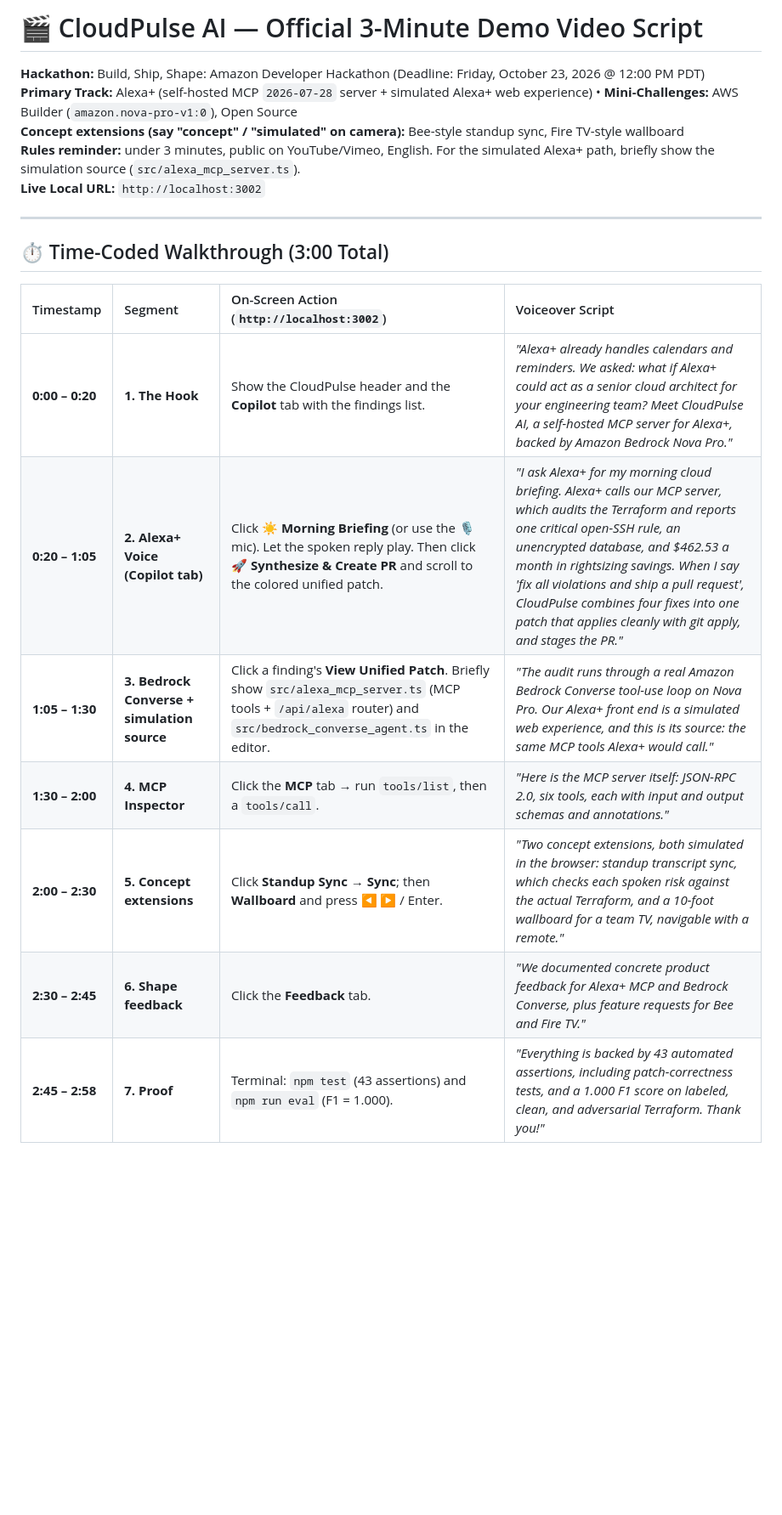
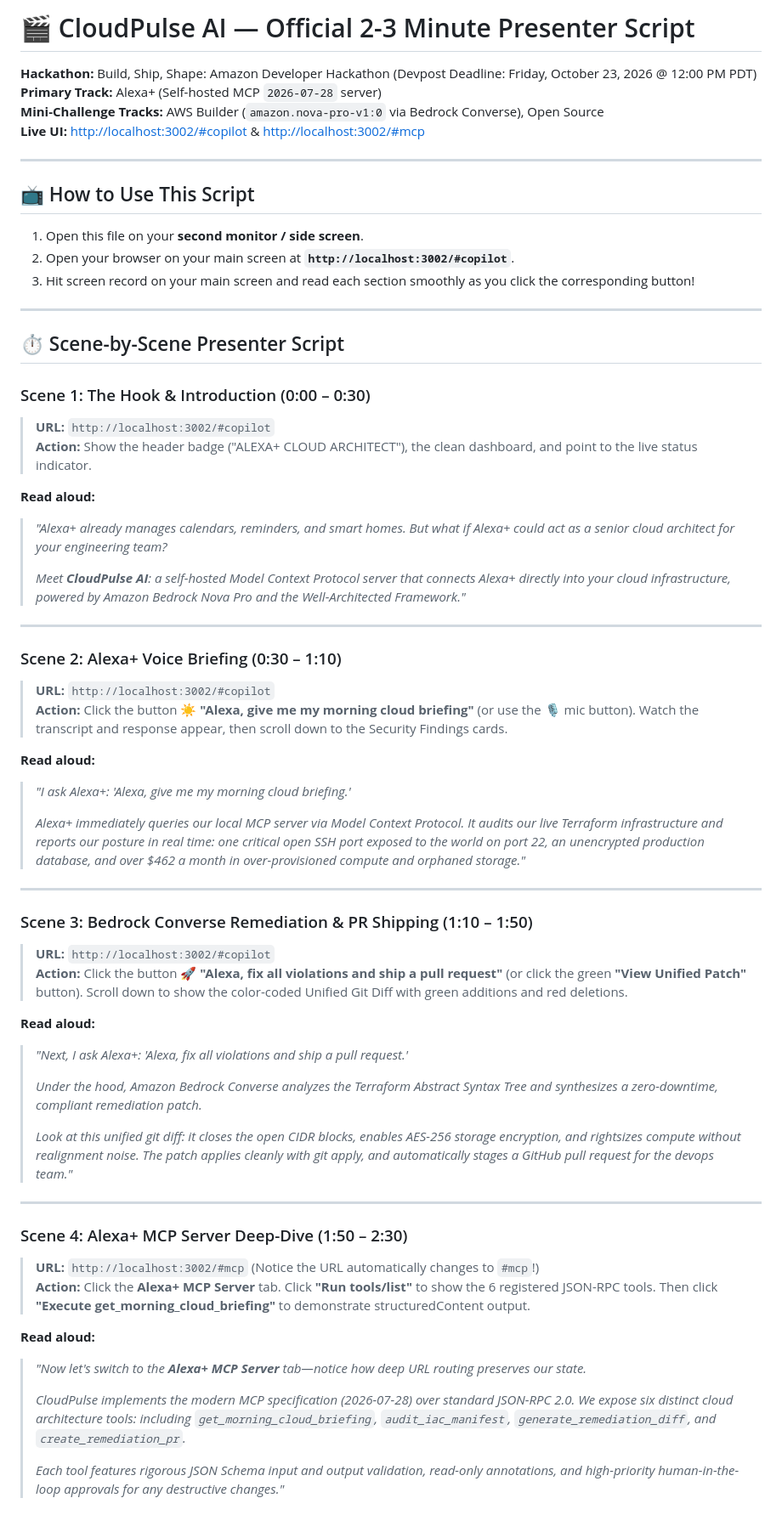
Before and after one commit to akmalkhaniub/cloudpulse-ai, a Markdown page: docs/DEMO_VIDEO_SCRIPT.md, the part around one of its changes. Shown at 85% size. Drawn GitHub-style; blank space fills up the shorter version.

Commit message:
docs: Refine demo presenter script for streamlined Alexa+ and MCP tracks

```diff
--- a/docs/DEMO_VIDEO_SCRIPT.md
+++ b/docs/DEMO_VIDEO_SCRIPT.md
@@ -1,20 +1,63 @@
-# 🎬 CloudPulse AI — Official 3-Minute Demo Video Script
-**Hackathon:** Build, Ship, Shape: Amazon Developer Hackathon (Deadline: Friday, October 23, 2026 @ 12:00 PM PDT)
-**Primary Track:** Alexa+ (self-hosted MCP `2026-07-28` server + simulated Alexa+ web experience) • **Mini-Challenges:** AWS Builder (`amazon.nova-pro-v1:0`), Open Source
-**Concept extensions (say "concept" / "simulated" on camera):** Bee-style standup sync, Fire TV-style wallboard
-**Rules reminder:** under 3 minutes, public on YouTube/Vimeo, English. For the simulated Alexa+ path, briefly show the simulation source (`src/alexa_mcp_server.ts`).
-**Live Local URL:** `http://localhost:3002`
+# 🎬 CloudPulse AI — Official 2-3 Minute Presenter Script
+**Hackathon:** Build, Ship, Shape: Amazon Developer Hackathon (Devpost Deadline: Friday, October 23, 2026 @ 12:00 PM PDT)
+**Primary Track:** Alexa+ (Self-hosted MCP `2026-07-28` server)
+**Mini-Challenge Tracks:** AWS Builder (`amazon.nova-pro-v1:0` via Bedrock Converse), Open Source
+**Live UI:** [http://localhost:3002/#copilot](http://localhost:3002/#copilot) & [http://localhost:3002/#mcp](http://localhost:3002/#mcp)
 
 ---
 
-## ⏱️ Time-Coded Walkthrough (3:00 Total)
+## 📺 How to Use This Script
+1. Open this file on your **second monitor / side screen**.
+2. Open your browser on your main screen at **`http://localhost:3002/#copilot`**.
+3. Hit screen record on your main screen and read each section smoothly as you click the corresponding button!
 
-| Timestamp | Segment | On-Screen Action (`http://localhost:3002`) | Voiceover Script |
-| :--- | :--- | :--- | :--- |
-| **0:00 – 0:20** | **1. The Hook** | Show the CloudPulse header and the **Copilot** tab with the findings list. | *"Alexa+ already handles calendars and reminders. We asked: what if Alexa+ could act as a senior cloud architect for your engineering team? Meet CloudPulse AI, a self-hosted MCP server for Alexa+, backed by Amazon Bedrock Nova Pro."* |
-| **0:20 – 1:05** | **2. Alexa+ Voice (Copilot tab)** | Click **☀️ Morning Briefing** (or use the 🎙️ mic). Let the spoken reply play. Then click **🚀 Synthesize & Create PR** and scroll to the colored unified patch. | *"I ask Alexa+ for my morning cloud briefing. Alexa+ calls our MCP server, which audits the Terraform and reports one critical open-SSH rule, an unencrypted database, and $462.53 a month in rightsizing savings. When I say 'fix all violations and ship a pull request', CloudPulse combines four fixes into one patch that applies cleanly with git apply, and stages the PR."* |
-| **1:05 – 1:30** | **3. Bedrock Converse + simulation source** | Click a finding's **View Unified Patch**. Briefly show `src/alexa_mcp_server.ts` (MCP tools + `/api/alexa` router) and `src/bedrock_converse_agent.ts` in the editor. | *"The audit runs through a real Amazon Bedrock Converse tool-use loop on Nova Pro. Our Alexa+ front end is a simulated web experience, and this is its source: the same MCP tools Alexa+ would call."* |
-| **1:30 – 2:00** | **4. MCP Inspector** | Click the **MCP** tab → run `tools/list`, then a `tools/call`. | *"Here is the MCP server itself: JSON-RPC 2.0, six tools, each with input and output schemas and annotations."* |
-| **2:00 – 2:30** | **5. Concept extensions** | Click **Standup Sync** → **Sync**; then **Wallboard** and press ◀ ▶ / Enter. | *"Two concept extensions, both simulated in the browser: standup transcript sync, which checks each spoken risk against the actual Terraform, and a 10-foot wallboard for a team TV, navigable with a remote."* |
-| **2:30 – 2:45** | **6. Shape feedback** | Click the **Feedback** tab. | *"We documented concrete product feedback for Alexa+ MCP and Bedrock Converse, plus feature requests for Bee and Fire TV."* |
-| **2:45 – 2:58** | **7. Proof** | Terminal: `npm test` (43 assertions) and `npm run eval` (F1 = 1.000). | *"Everything is backed by 43 automated assertions, including patch-correctness tests, and a 1.000 F1 score on labeled, clean, and adversarial Terraform. Thank you!"* |
+---
+
+## ⏱️ Scene-by-Scene Presenter Script
+
+### Scene 1: The Hook & Introduction (0:00 – 0:30)
+> **URL:** `http://localhost:3002/#copilot`
+> **Action:** Show the header badge ("ALEXA+ CLOUD ARCHITECT"), the clean dashboard, and point to the live status indicator.
+
+**Read aloud:**
+> *"Alexa+ already manages calendars, reminders, and smart homes. But what if Alexa+ could act as a senior cloud architect for your engineering team?*
+>
+> *Meet **CloudPulse AI**: a self-hosted Model Context Protocol server that connects Alexa+ directly into your cloud infrastructure, powered by Amazon Bedrock Nova Pro and the Well-Architected Framework."*
+
+---
+
+### Scene 2: Alexa+ Voice Briefing (0:30 – 1:10)
+> **URL:** `http://localhost:3002/#copilot`
+> **Action:** Click the button **☀️ "Alexa, give me my morning cloud briefing"** (or use the 🎙️ mic button). Watch the transcript and response appear, then scroll down to the Security Findings cards.
+
+**Read aloud:**
+> *"I ask Alexa+: 'Alexa, give me my morning cloud briefing.'*
+>
+> *Alexa+ immediately queries our local MCP server via Model Context Protocol. It audits our live Terraform infrastructure and reports our posture in real time: one critical open SSH port exposed to the world on port 22, an unencrypted production database, and over $462 a month in over-provisioned compute and orphaned storage."*
+
+---
+
+### Scene 3: Bedrock Converse Remediation & PR Shipping (1:10 – 1:50)
+> **URL:** `http://localhost:3002/#copilot`
+> **Action:** Click the button **🚀 "Alexa, fix all violations and ship a pull request"** (or click the green **"View Unified Patch"** button). Scroll down to show the color-coded Unified Git Diff with green additions and red deletions.
+
+**Read aloud:**
+> *"Next, I ask Alexa+: 'Alexa, fix all violations and ship a pull request.'*
+>
+> *Under the hood, Amazon Bedrock Converse analyzes the Terraform Abstract Syntax Tree and synthesizes a zero-downtime, compliant remediation patch.*
+>
+> *Look at this unified git diff: it closes the open CIDR blocks, enables AES-256 storage encryption, and rightsizes compute without realignment noise. The patch applies cleanly with git apply, and automatically stages a GitHub pull request for the devops team."*
+
+---
+
+### Scene 4: Alexa+ MCP Server Deep-Dive (1:50 – 2:30)
+> **URL:** `http://localhost:3002/#mcp` (Notice the URL automatically changes to `#mcp`!)
+> **Action:** Click the **Alexa+ MCP Server** tab. Click **"Run tools/list"** to show the 6 registered JSON-RPC tools. Then click **"Execute get_morning_cloud_briefing"** to demonstrate structuredContent output.
+
+**Read aloud:**
+> *"Now let's switch to the **Alexa+ MCP Server** tab—notice how deep URL routing preserves our state.*
+>
+> *CloudPulse implements the modern MCP specification (2026-07-28) over standard JSON-RPC 2.0. We expose six distinct cloud architecture tools: including `get_morning_cloud_briefing`, `audit_iac_manifest`, `generate_remediation_diff`, and `create_remediation_pr`.*
+>
+> *Each tool features rigorous JSON Schema input and output validation, read-only annotations, and high-priority human-in-the-loop approvals for any destructive changes."*
+
```
Also changed, not shown: other parts of docs/DEMO_VIDEO_SCRIPT.md (+9 -0 lines).
